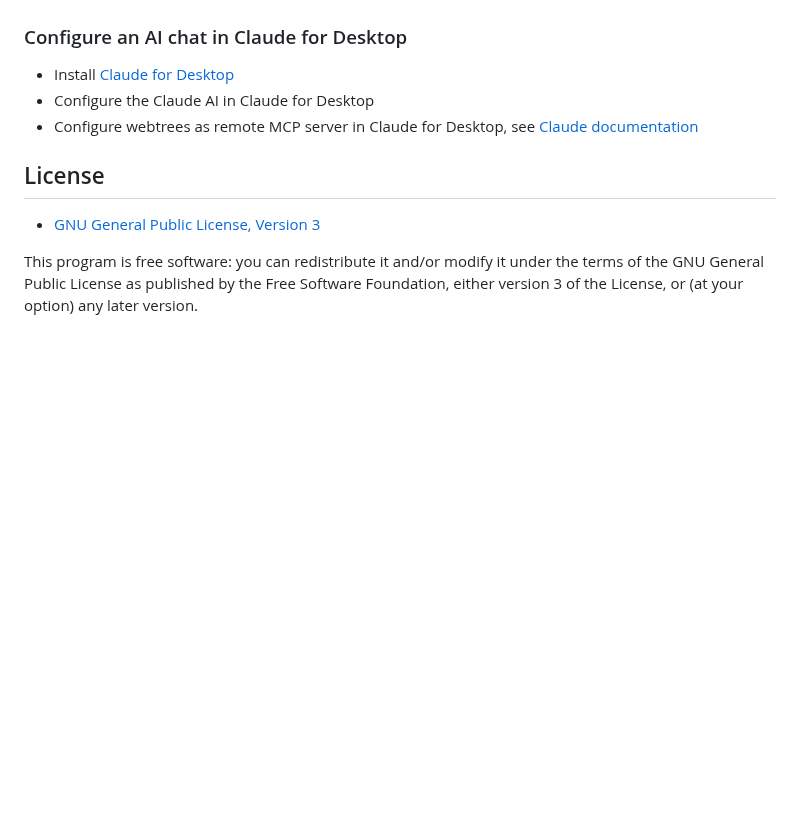
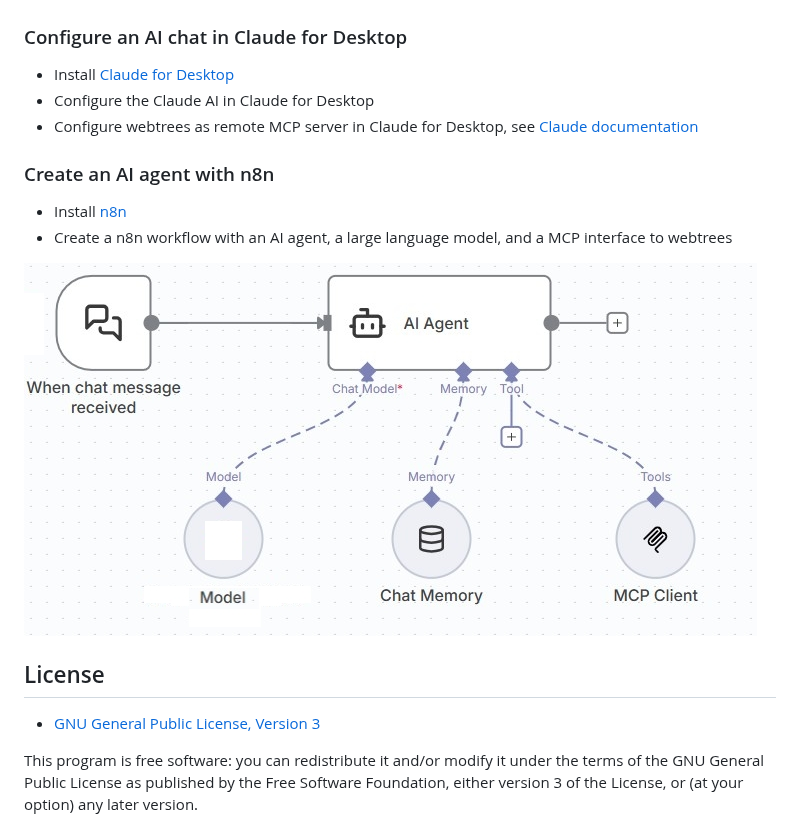
Before and after one commit to Jefferson49/webtrees-API, a Markdown page: README.md, the part around the change. Drawn GitHub-style; pictures changed too: resources/img/n8n_agent.jpg (added); blank space fills up the shorter version.

Commit message:
Readme: Added n8n

```diff
--- a/README.md
+++ b/README.md
@@ -111,6 +111,13 @@ The web API URL and the MCP URL are shown in the control panel.
 + Configure the Claude AI in Claude for Desktop
 + Configure webtrees as remote MCP server in Claude for Desktop, see [Claude documentation](https://support.claude.com/en/articles/11175166-getting-started-with-custom-connectors-using-remote-mcp)
 
+### Create an AI agent with n8n
++ Install [n8n](https://n8n.io/)
++ Create a n8n workflow with an AI agent, a large language model, and a MCP interface to webtrees
+
+![Screenshot](resources/img/n8n_agent.jpg)
+
+
 ## License
 + [GNU General Public License, Version 3](LICENSE.md)
 
```
